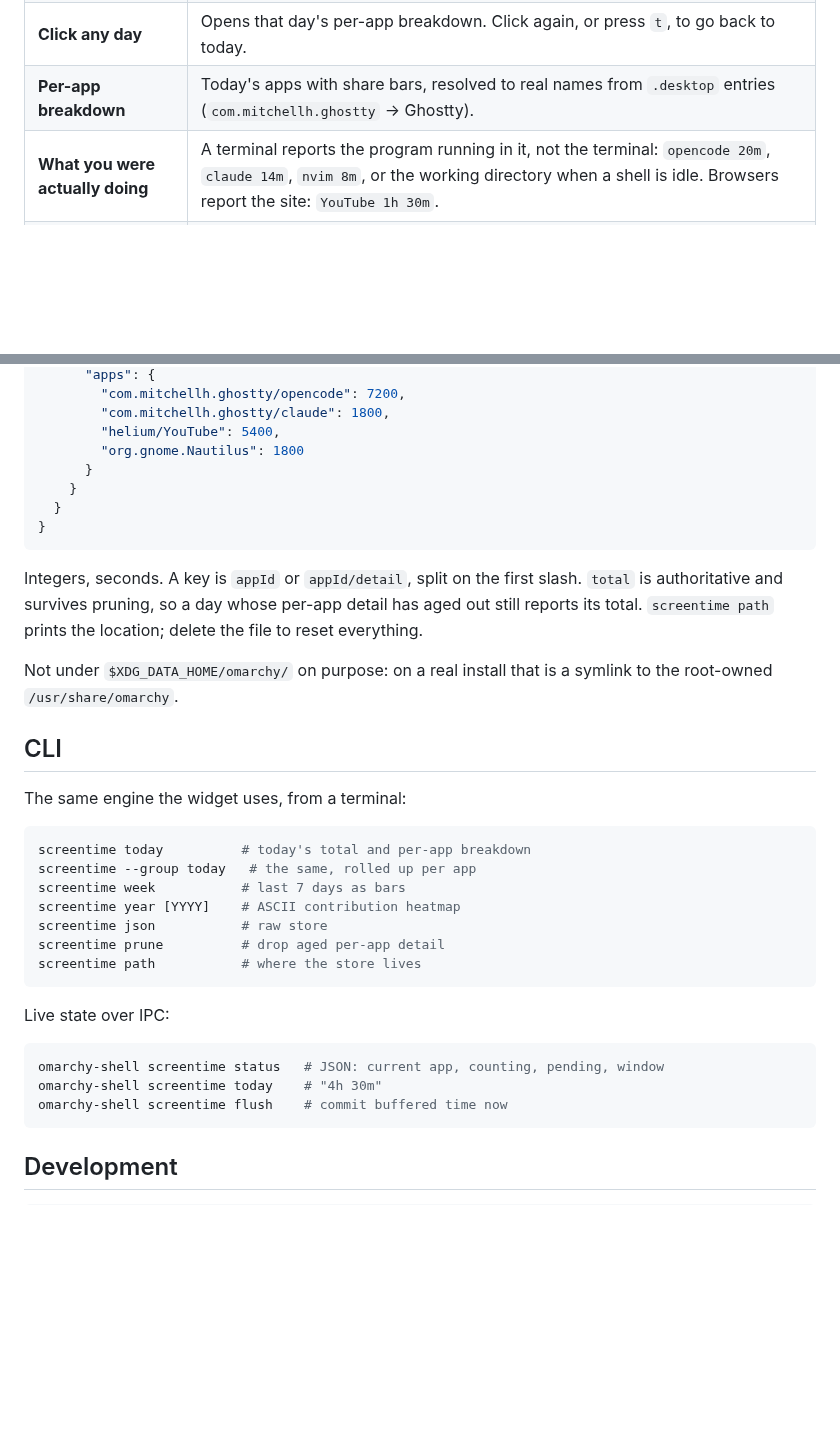
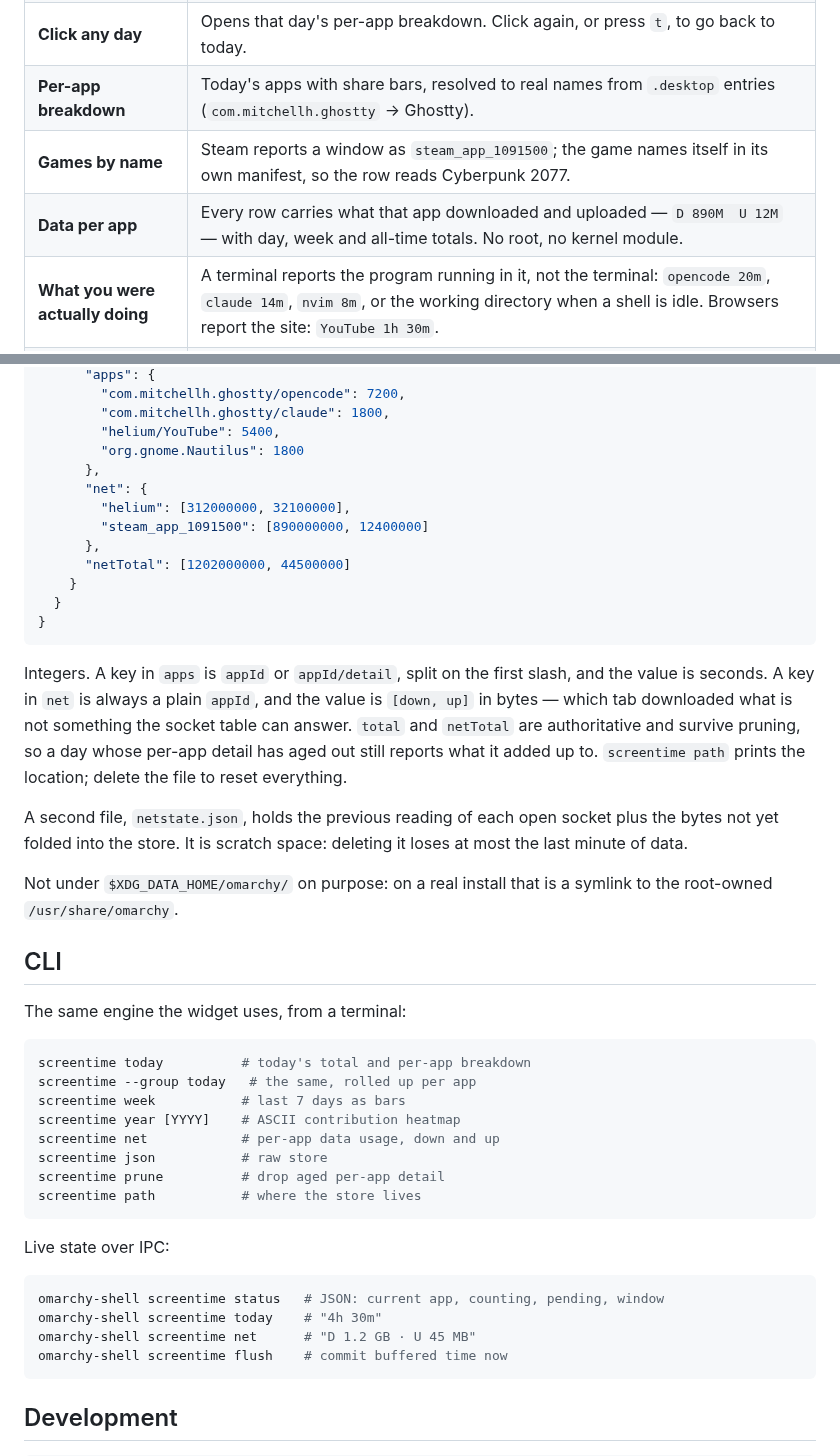
Before and after one commit to srineshr1/omarchy-screentime, a Markdown page: README.md, 2 parts joined by grey strips. GitHub-like rendering; blank space fills up the shorter version.

````diff
--- a/README.md
+++ b/README.md
@@ -42,6 +48,8 @@ urgent colour instead of getting "greener". More is not better here.
 | **Shaded against a limit** | Intensity is a share of your daily limit, and over-limit days go urgent-red. Optional `traffic` palette ramps green → amber → red. |
 | **Click any day** | Opens that day's per-app breakdown. Click again, or press `t`, to go back to today. |
 | **Per-app breakdown** | Today's apps with share bars, resolved to real names from `.desktop` entries (`com.mitchellh.ghostty` → Ghostty). |
+| **Games by name** | Steam reports a window as `steam_app_1091500`; the game names itself in its own manifest, so the row reads Cyberpunk 2077. |
+| **Data per app** | Every row carries what that app downloaded and uploaded — `D 890M  U 12M` — with day, week and all-time totals. No root, no kernel module. |
 | **What you were actually doing** | A terminal reports the program running in it, not the terminal: `opencode 20m`, `claude 14m`, `nvim 8m`, or the working directory when a shell is idle. Browsers report the site: `YouTube 1h 30m`. |
 | **Openable folders** | The breakdown is a tree. Each app is a folder you click open to see what ran inside it — `Ghostty` → `grok`, `kiro-cli`, `workflows`. Unresolved time inside a folder shows as `other`, so the children always add up to the parent. |
 | **Limit tracking** | A progress bar toward the limit, time left, and a streak of consecutive days under it. |
@@ -179,16 +253,28 @@ $XDG_DATA_HOME/omarchy-screentime/history.json
         "com.mitchellh.ghostty/claude": 1800,
         "helium/YouTube": 5400,
         "org.gnome.Nautilus": 1800
-      }
+      },
+      "net": {
+        "helium": [312000000, 32100000],
+        "steam_app_1091500": [890000000, 12400000]
+      },
+      "netTotal": [1202000000, 44500000]
     }
   }
 }
 ```
 
-Integers, seconds. A key is `appId` or `appId/detail`, split on the first slash.
-`total` is authoritative and survives pruning, so a day whose per-app detail has
-aged out still reports its total. `screentime path` prints the location; delete
-the file to reset everything.
+Integers. A key in `apps` is `appId` or `appId/detail`, split on the first
+slash, and the value is seconds. A key in `net` is always a plain `appId`, and
+the value is `[down, up]` in bytes — which tab downloaded what is not something
+the socket table can answer. `total` and `netTotal` are authoritative and
+survive pruning, so a day whose per-app detail has aged out still reports what
+it added up to. `screentime path` prints the location; delete the file to reset
+everything.
+
+A second file, `netstate.json`, holds the previous reading of each open socket
+plus the bytes not yet folded into the store. It is scratch space: deleting it
+loses at most the last minute of data.
 
 Not under `$XDG_DATA_HOME/omarchy/` on purpose: on a real install that is a
 symlink to the root-owned `/usr/share/omarchy`.
@@ -202,6 +288,7 @@ screentime today          # today's total and per-app breakdown
 screentime --group today   # the same, rolled up per app
 screentime week           # last 7 days as bars
 screentime year [YYYY]    # ASCII contribution heatmap
+screentime net            # per-app data usage, down and up
 screentime json           # raw store
 screentime prune          # drop aged per-app detail
 screentime path           # where the store lives
@@ -212,6 +299,7 @@ Live state over IPC:
 ```bash
 omarchy-shell screentime status   # JSON: current app, counting, pending, window
 omarchy-shell screentime today    # "4h 30m"
+omarchy-shell screentime net      # "D 1.2 GB · U 45 MB"
 omarchy-shell screentime flush    # commit buffered time now
 ```
 
````
Also changed, not shown: other parts of README.md (+78 -6 lines), docs/preview.png (added), 9 other files.
